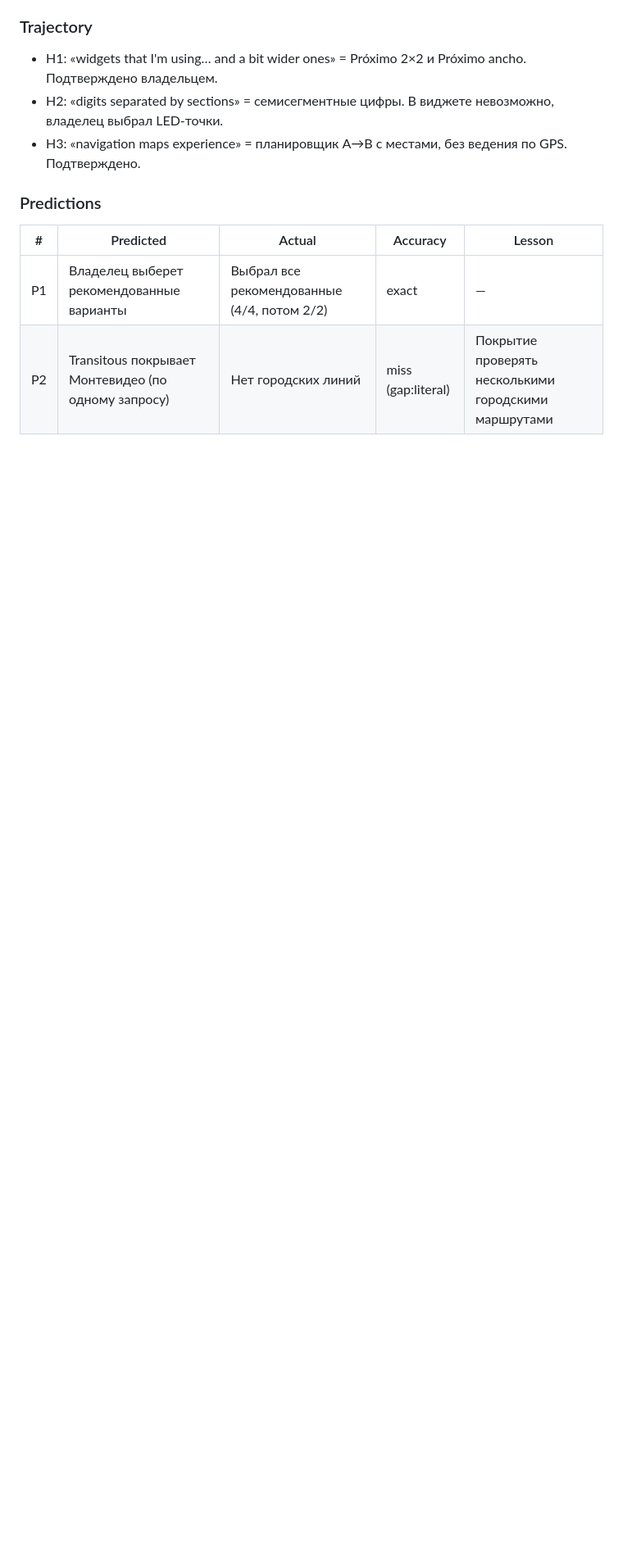
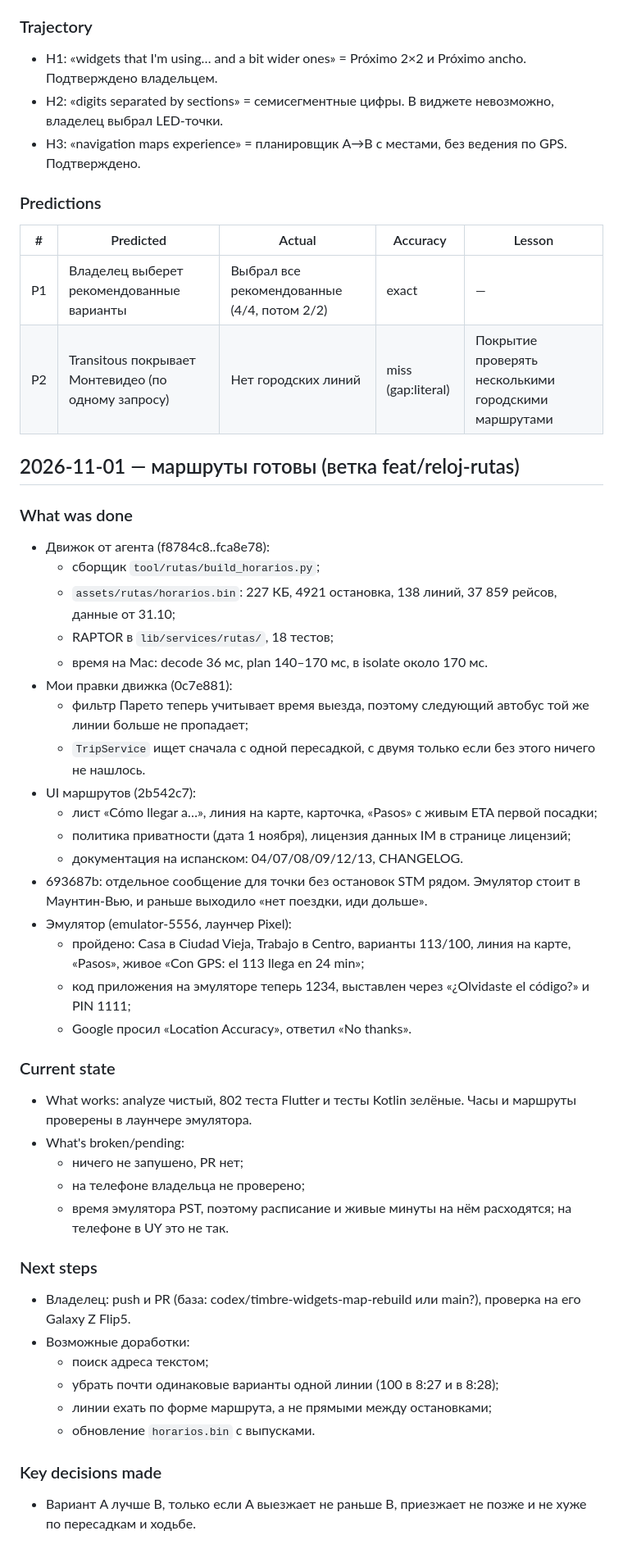
Before and after one commit to undermindOS/MVD_Transporte, a Markdown page: SESSION.md, the part around the change. Shown at 82% size. Drawn GitHub-style; blank space fills up the shorter version.

Commit message:
chore(session): log the trip planner, its device check and what is open
Co-Authored-By: Claude Opus 5.5 <noreply@anthropic.com>

```diff
--- a/SESSION.md
+++ b/SESSION.md
@@ -555,3 +555,42 @@
 |---|-----------|--------|----------|--------|
 | P1 | Владелец выберет рекомендованные варианты | Выбрал все рекомендованные (4/4, потом 2/2) | exact | — |
 | P2 | Transitous покрывает Монтевидео (по одному запросу) | Нет городских линий | miss (gap:literal) | Покрытие проверять несколькими городскими маршрутами |
+
+## 2026-11-01 — маршруты готовы (ветка feat/reloj-rutas)
+
+### What was done
+- Движок от агента (f8784c8..fca8e78):
+  - сборщик `tool/rutas/build_horarios.py`;
+  - `assets/rutas/horarios.bin`: 227 КБ, 4921 остановка, 138 линий, 37 859 рейсов, данные от 31.10;
+  - RAPTOR в `lib/services/rutas/`, 18 тестов;
+  - время на Mac: decode 36 мс, plan 140–170 мс, в isolate около 170 мс.
+- Мои правки движка (0c7e881):
+  - фильтр Парето теперь учитывает время выезда, поэтому следующий автобус той же линии больше не пропадает;
+  - `TripService` ищет сначала с одной пересадкой, с двумя только если без этого ничего не нашлось.
+- UI маршрутов (2b542c7):
+  - лист «Cómo llegar a…», линия на карте, карточка, «Pasos» с живым ETA первой посадки;
+  - политика приватности (дата 1 ноября), лицензия данных IM в странице лицензий;
+  - документация на испанском: 04/07/08/09/12/13, CHANGELOG.
+- 693687b: отдельное сообщение для точки без остановок STM рядом. Эмулятор стоит в Маунтин-Вью, и раньше выходило «нет поездки, иди дольше».
+- Эмулятор (emulator-5556, лаунчер Pixel):
+  - пройдено: Casa в Ciudad Vieja, Trabajo в Centro, варианты 113/100, линия на карте, «Pasos», живое «Con GPS: el 113 llega en 24 min»;
+  - код приложения на эмуляторе теперь 1234, выставлен через «¿Olvidaste el código?» и PIN 1111;
+  - Google просил «Location Accuracy», ответил «No thanks».
+
+### Current state
+- What works: analyze чистый, 802 теста Flutter и тесты Kotlin зелёные. Часы и маршруты проверены в лаунчере эмулятора.
+- What's broken/pending:
+  - ничего не запушено, PR нет;
+  - на телефоне владельца не проверено;
+  - время эмулятора PST, поэтому расписание и живые минуты на нём расходятся; на телефоне в UY это не так.
+
+### Next steps
+- Владелец: push и PR (база: codex/timbre-widgets-map-rebuild или main?), проверка на его Galaxy Z Flip5.
+- Возможные доработки:
+  - поиск адреса текстом;
+  - убрать почти одинаковые варианты одной линии (100 в 8:27 и в 8:28);
+  - линии ехать по форме маршрута, а не прямыми между остановками;
+  - обновление `horarios.bin` с выпусками.
+
+### Key decisions made
+- Вариант A лучше B, только если A выезжает не раньше B, приезжает не позже и не хуже по пересадкам и ходьбе.
```
